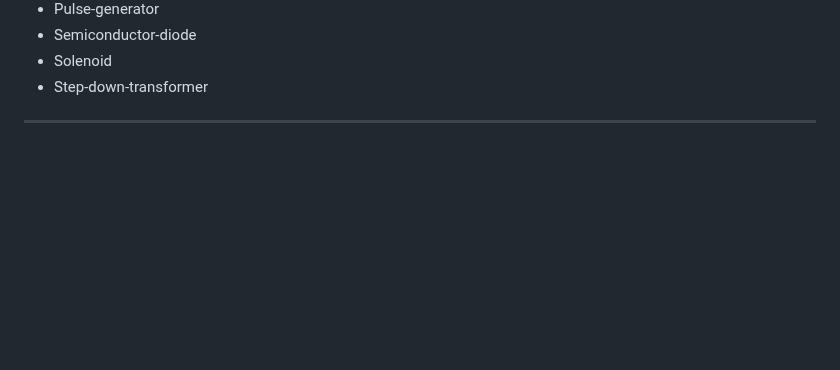
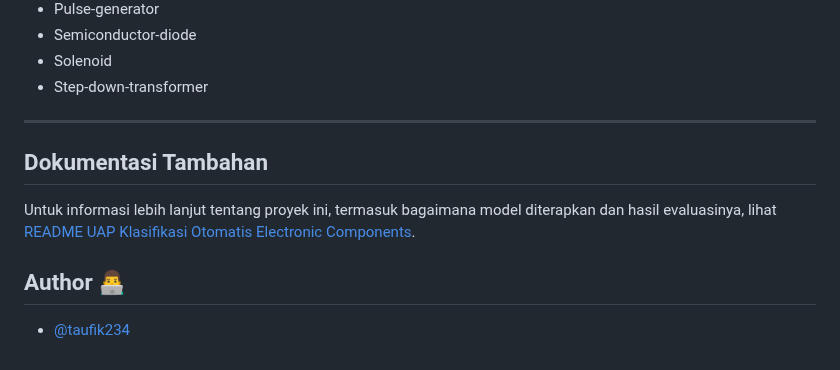
Before and after one commit to taufik234/UAP-Machine-Learning, a Markdown page: FastApi APP.md, the part around the change. Rendered like a GitHub page; blank space fills up the shorter version.

```diff
--- a/FastApi APP.md
+++ b/FastApi APP.md
@@ -145,5 +145,11 @@ Model mendukung prediksi untuk kategori berikut:
 - Semiconductor-diode
 - Solenoid
 - Step-down-transformer
+---
+## Dokumentasi Tambahan
 
----
+Untuk informasi lebih lanjut tentang proyek ini, termasuk bagaimana model diterapkan dan hasil evaluasinya, lihat [README UAP Klasifikasi Otomatis Electronic Components](https://github.com/taufik234/UAP-Machine-Learning/blob/b52072d029410cc5ba5f67a784f19fe34f65db38/README.md).
+
+## Author 👨‍💻
+
+- [@taufik234](https://github.com/taufik234)
```
